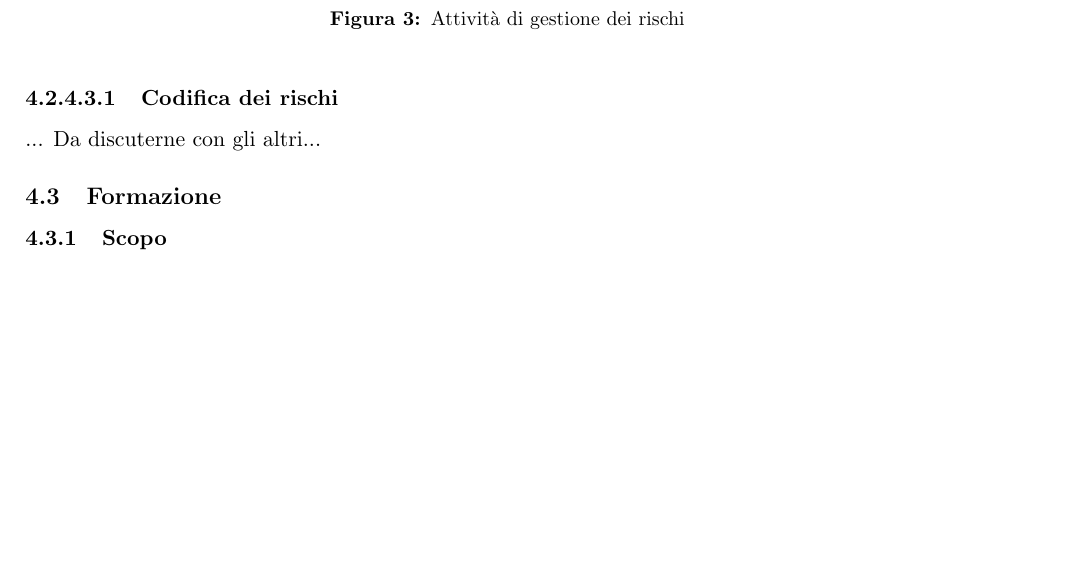
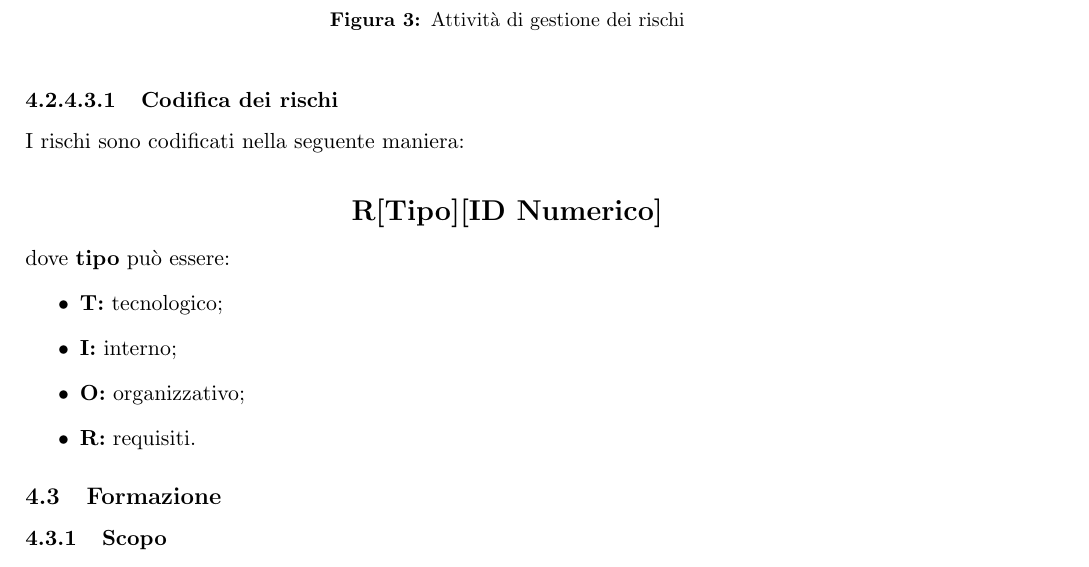
Before and after one commit to Yakuzaishi-SWE/docs, a LaTeX document (src/norme_di_progetto/norme_di_progetto.tex, which reads src/norme_di_progetto/sezioni/processi_organizzativi.tex): part of page 37 of 38, cut so that both start at the same text, the shorter picture padded with empty space. Compiled offline with pdfLaTeX.

Commit message:
aggiunta codifica dei rischi

```diff
--- a/src/norme_di_progetto/sezioni/processi_organizzativi.tex
+++ b/src/norme_di_progetto/sezioni/processi_organizzativi.tex
@@ -201,7 +201,17 @@
       \end {figure}
 
       \subparagraph {Codifica dei rischi}
-        ... Da discuterne con gli altri...
+     I rischi sono codificati nella seguente maniera: \\
+     \begin{center}
+      \textbf{\Large{R[Tipo][ID Numerico]}}
+    \end{center}
+    dove \textbf{tipo} può essere:
+    \begin{itemize}
+      \item \textbf{T:} tecnologico;
+      \item \textbf{I:} interno;
+      \item \textbf{O:} organizzativo;
+      \item \textbf{R:} requisiti.
+    \end{itemize}
 
 
 
```
